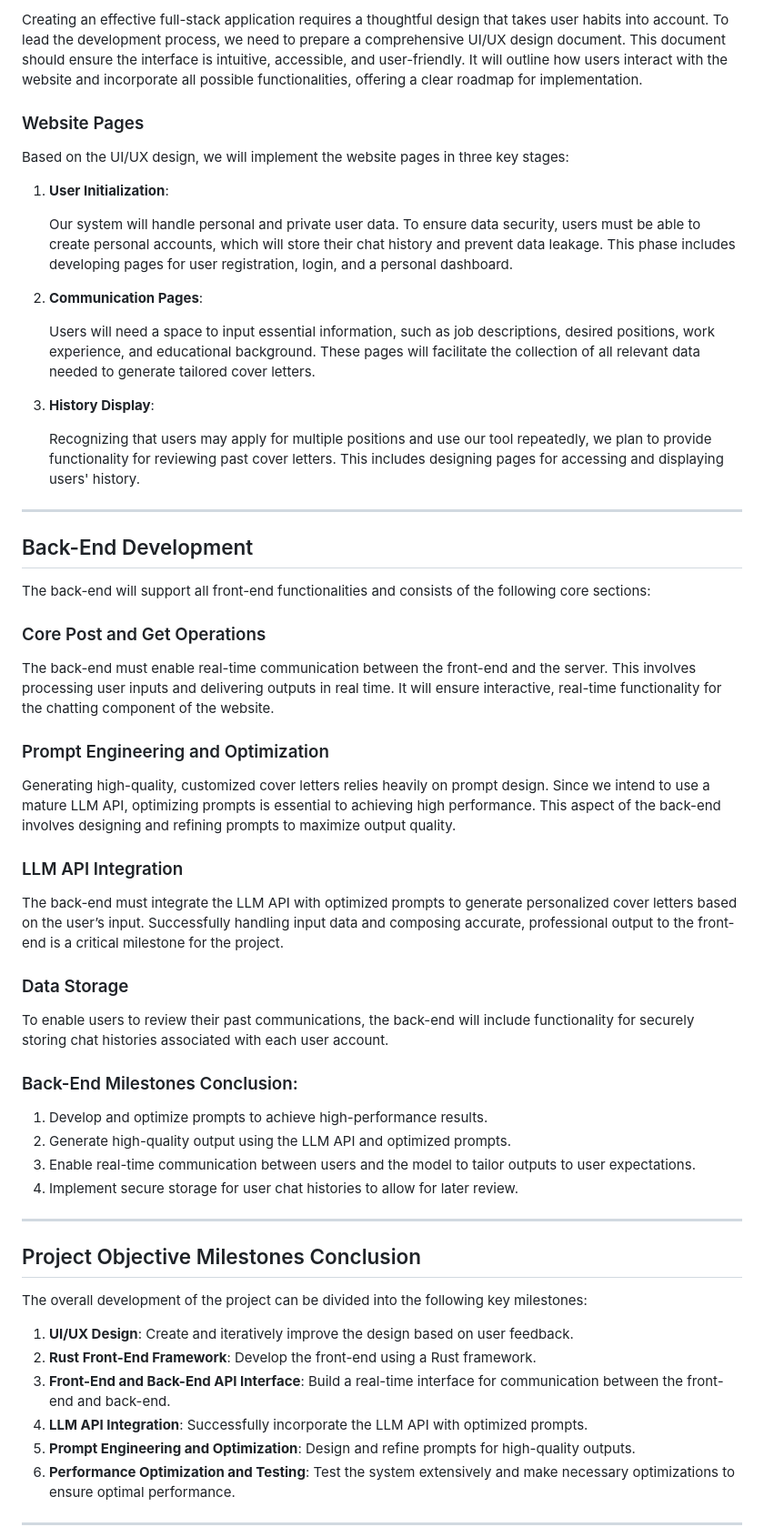
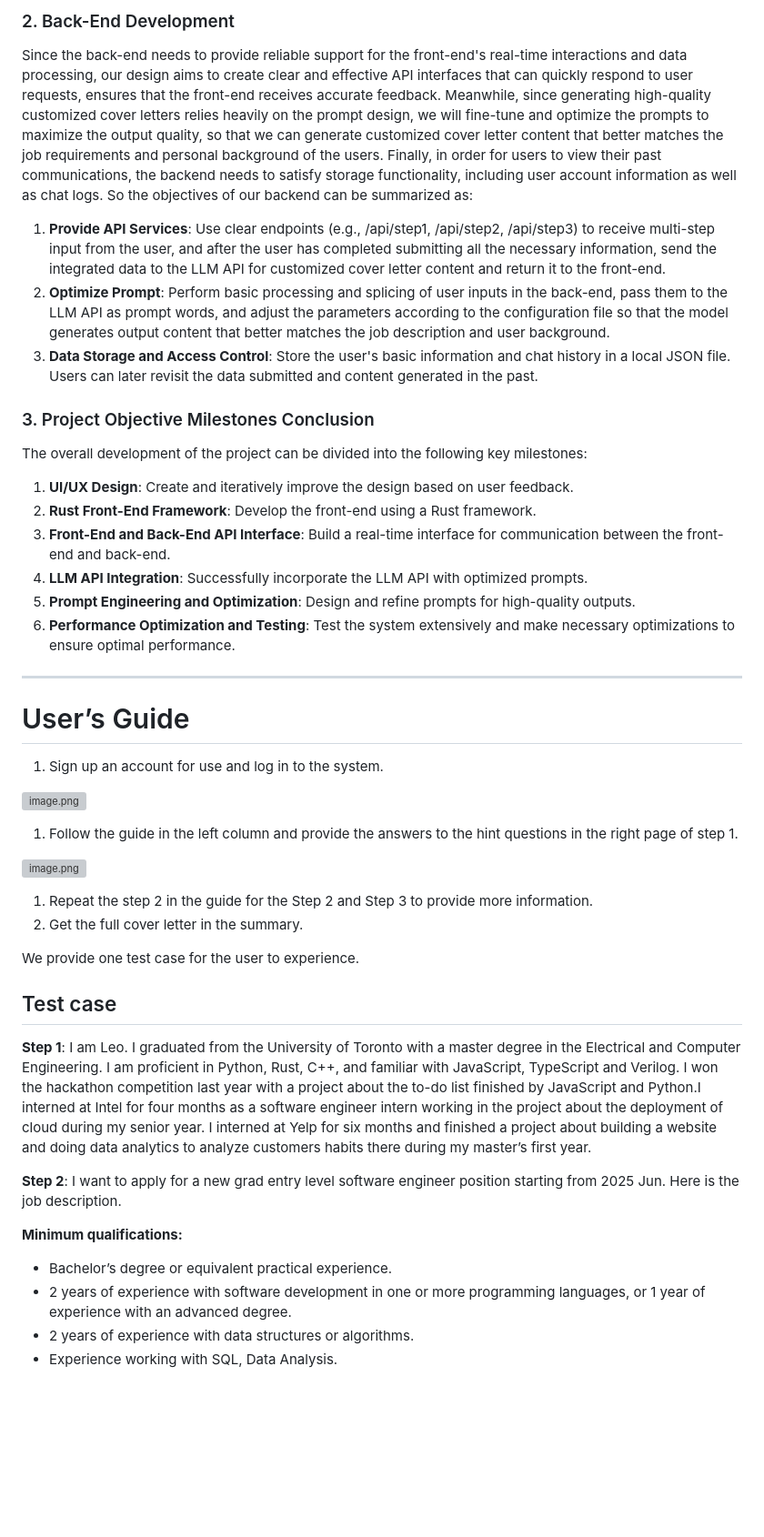
Before and after one commit to Meghanxuxx/Rust_1724, a Markdown page: finalReport.md, the part around one of its changes. Shown at 91% size. Drawn GitHub-style; blank space fills up the shorter version; grey boxes are pictures that could not be loaded.

```diff
--- a/finalReport.md
+++ b/finalReport.md
@@ -37,55 +40,13 @@ The project consists of several milestones, each of which is described in detail
 
-Creating an effective full-stack application requires a thoughtful design that takes user habits into account. To lead the development process, we need to prepare a comprehensive UI/UX design document. This document should ensure the interface is intuitive, accessible, and user-friendly. It will outline how users interact with the website and incorporate all possible functionalities, offering a clear roadmap for implementation.
+### 2. Back-End Development
 
-### Website Pages
+Since the back-end needs to provide reliable support for the front-end's real-time interactions and data processing, our design aims to create clear and effective API interfaces that can quickly respond to user requests, ensures that the front-end receives accurate feedback. Meanwhile, since generating high-quality customized cover letters relies heavily on the prompt design, we will fine-tune and optimize the prompts to maximize the output quality, so that we can generate customized cover letter content that better matches the job requirements and personal background of the users. Finally, in order for users to view their past communications, the backend needs to satisfy storage functionality, including user account information as well as chat logs. So the objectives of our backend can be summarized as:
 
-Based on the UI/UX design, we will implement the website pages in three key stages:
+1. **Provide API Services**: Use clear endpoints (e.g., /api/step1, /api/step2, /api/step3) to receive multi-step input from the user, and after the user has completed submitting all the necessary information, send the integrated data to the LLM API for customized cover letter content and return it to the front-end.
+2. **Optimize Prompt**: Perform basic processing and splicing of user inputs in the back-end, pass them to the LLM API as prompt words, and adjust the parameters according to the configuration file so that the model generates output content that better matches the job description and user background.
+3. **Data Storage and Access Control**: Store the user's basic information and chat history in a local JSON file. Users can later revisit the data submitted and content generated in the past.
 
-1. **User Initialization**:
-
-    Our system will handle personal and private user data. To ensure data security, users must be able to create personal accounts, which will store their chat history and prevent data leakage. This phase includes developing pages for user registration, login, and a personal dashboard.
-
-2. **Communication Pages**:
-
-    Users will need a space to input essential information, such as job descriptions, desired positions, work experience, and educational background. These pages will facilitate the collection of all relevant data needed to generate tailored cover letters.
-
-3. **History Display**:
-
-    Recognizing that users may apply for multiple positions and use our tool repeatedly, we plan to provide functionality for reviewing past cover letters. This includes designing pages for accessing and displaying users' history.
-
-
----
-
-## Back-End Development
-
-The back-end will support all front-end functionalities and consists of the following core sections:
-
-### Core Post and Get Operations
-
-The back-end must enable real-time communication between the front-end and the server. This involves processing user inputs and delivering outputs in real time. It will ensure interactive, real-time functionality for the chatting component of the website.
-
-### Prompt Engineering and Optimization
-
-Generating high-quality, customized cover letters relies heavily on prompt design. Since we intend to use a mature LLM API, optimizing prompts is essential to achieving high performance. This aspect of the back-end involves designing and refining prompts to maximize output quality.
-
-### LLM API Integration
-
-The back-end must integrate the LLM API with optimized prompts to generate personalized cover letters based on the user’s input. Successfully handling input data and composing accurate, professional output to the front-end is a critical milestone for the project.
-
-### Data Storage
-
-To enable users to review their past communications, the back-end will include functionality for securely storing chat histories associated with each user account.
-
-### Back-End Milestones Conclusion:
-
-1. Develop and optimize prompts to achieve high-performance results.
-2. Generate high-quality output using the LLM API and optimized prompts.
-3. Enable real-time communication between users and the model to tailor outputs to user expectations.
-4. Implement secure storage for user chat histories to allow for later review.
-
----
-
-## Project Objective Milestones Conclusion
+### 3. Project Objective Milestones Conclusion
 
 The overall development of the project can be divided into the following key milestones:
 
@@ -97,3 +58,32 @@ The overall development of the project can be divided into the following key mil
 6. **Performance Optimization and Testing**: Test the system extensively and make necessary optimizations to ensure optimal performance.
 
 ---
+
+# User’s Guide
+
+1. Sign up an account for use and log in to the system.
+
+![image.png](https://prod-files-secure.s3.us-west-2.amazonaws.com/19d01536-896b-4bd8-9131-6c778cda568f/a9068e78-5c87-425b-89b6-6b9c11c55be4/image.png)
+
+1. Follow the guide in the left column and provide the answers to the hint questions in the right page of step 1.
+
+![image.png](https://prod-files-secure.s3.us-west-2.amazonaws.com/19d01536-896b-4bd8-9131-6c778cda568f/8a7a1aa0-be8f-48f6-b7e5-d672724a8356/image.png)
+
+1. Repeat the step 2 in the guide for the Step 2 and Step 3 to provide more information.
+2. Get the full cover letter in the summary.
+
+We provide one test case for the user to experience.
+
+## Test case
+
+**Step 1**: I am Leo. I graduated from the University of Toronto with a master degree in the Electrical and Computer Engineering. I am proficient in Python, Rust, C++, and familiar with JavaScript, TypeScript and Verilog. I won the hackathon competition last year with a project about the to-do list finished by JavaScript and Python.I interned at Intel for four months as a software engineer intern working in the project about the deployment of cloud during my senior year. I interned at Yelp for six months and finished a project about building a website and doing data analytics to analyze customers habits there during my master’s first year.
+
+**Step 2**: I want to apply for a new grad entry level software engineer position starting from 2025 Jun. Here is the job description.
+
+**Minimum qualifications:**
+
+- Bachelor’s degree or equivalent practical experience.
+- 2 years of experience with software development in one or more programming languages, or 1 year of experience with an advanced degree.
+- 2 years of experience with data structures or algorithms.
+- Experience working with SQL, Data Analysis.
+
```
Also changed, not shown: other parts of finalReport.md (+44 -8 lines).
